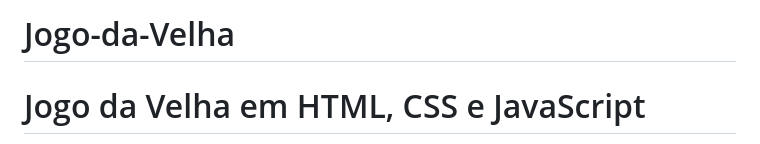
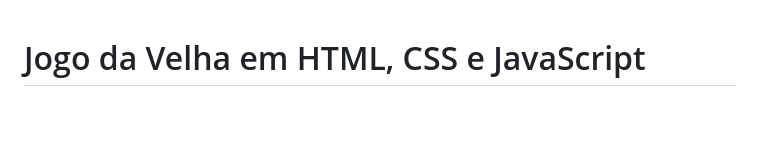
Before and after one commit to LiamFer/Jogo-da-Velha, a Markdown page: README.md, the part around the change printed below. Rendered like a GitHub page; blank space fills up the shorter version.

```diff
--- a/README.md
+++ b/README.md
@@ -1,5 +1,3 @@
-# Jogo-da-Velha
-
 <h1>Jogo da Velha em HTML, CSS e JavaScript</h1>
     <p>Este é um projeto de um jogo da velha implementado utilizando HTML, CSS e JavaScript. O jogo permite que dois
         jogadores insiram seus nomes, exibe o nome do jogador da vez, atualiza o tabuleiro quando um jogador faz uma
```
Also changed, not shown: other parts of README.md (+5 -5 lines).
